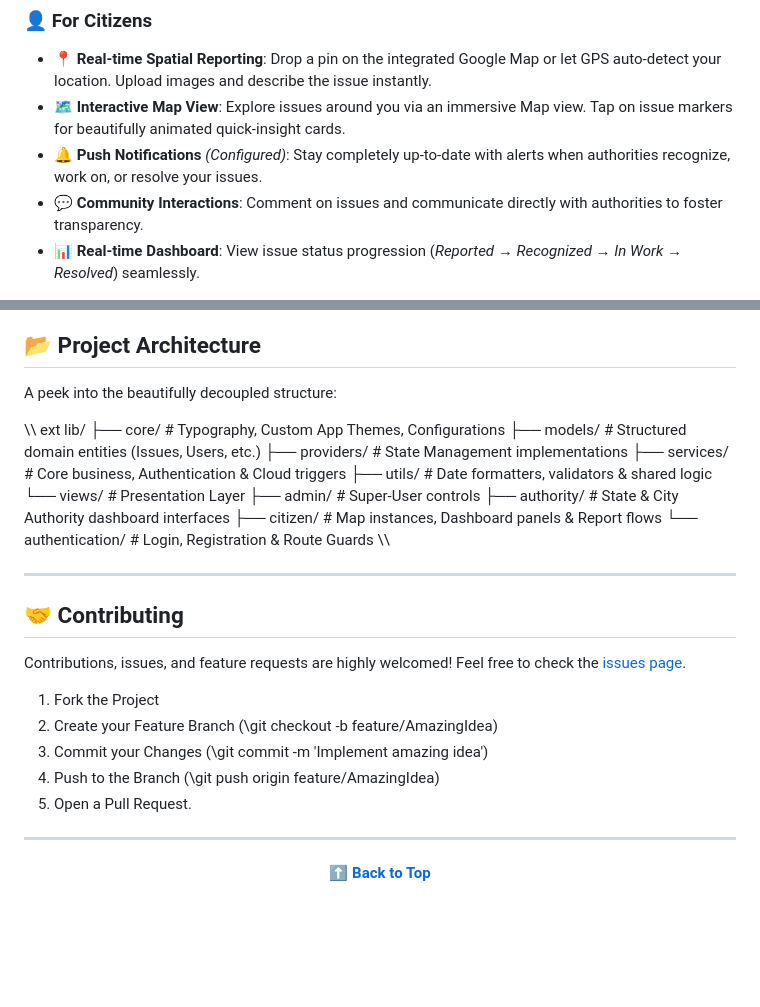
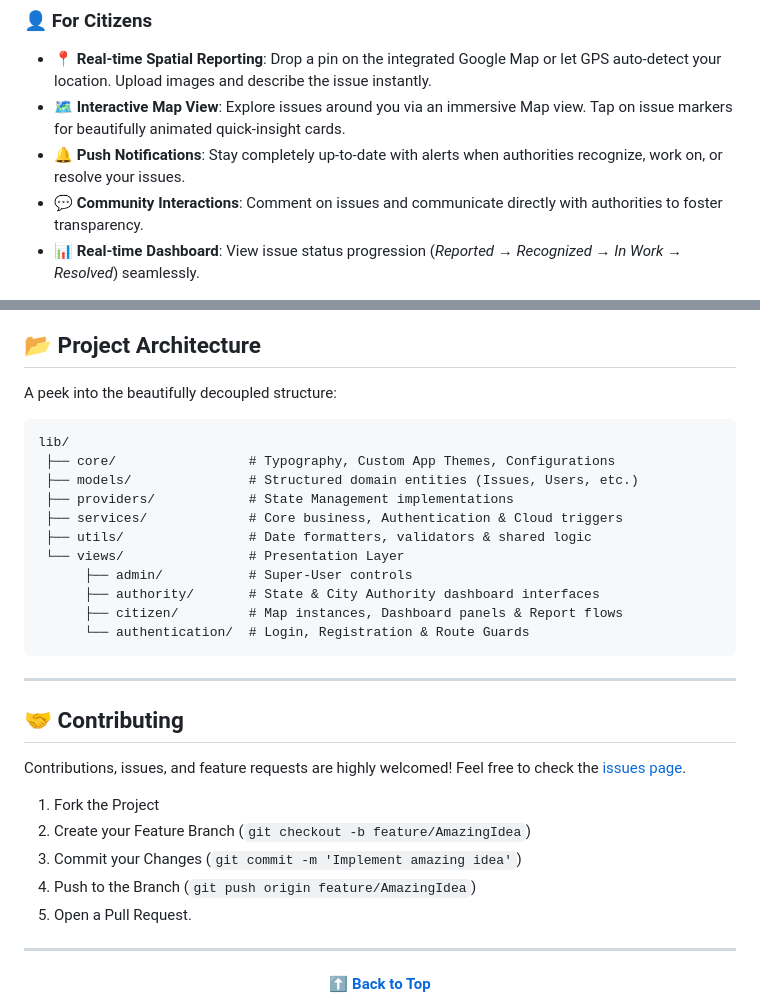
Before and after one commit to yasar-pathan/CivicWatch, a Markdown page: README.md, 2 parts joined by grey strips. GitHub-like rendering; blank space fills up the shorter version.

Commit message:
docs: Fix emoji encoding and formatting in README

````diff
--- a/README.md
+++ b/README.md
@@ -25,7 +25,7 @@ With interactive maps, real-time push notifications, and a multi-tiered governin
 ### 👤 For Citizens
 - **📍 Real-time Spatial Reporting**: Drop a pin on the integrated Google Map or let GPS auto-detect your location. Upload images and describe the issue instantly.
 - **🗺️ Interactive Map View**: Explore issues around you via an immersive Map view. Tap on issue markers for beautifully animated quick-insight cards.
-- **🔔 Push Notifications** *(Configured)*: Stay completely up-to-date with alerts when authorities recognize, work on, or resolve your issues.
+- **🔔 Push Notifications**: Stay completely up-to-date with alerts when authorities recognize, work on, or resolve your issues.
 - **💬 Community Interactions**: Comment on issues and communicate directly with authorities to foster transparency.
 - **📊 Real-time Dashboard**: View issue status progression (*Reported* → *Recognized* → *In Work* → *Resolved*) seamlessly.
 
@@ -108,7 +108,7 @@ flutter run
 
 A peek into the beautifully decoupled structure:
 
-\\\	ext
+```text
 lib/
  ├── core/                 # Typography, Custom App Themes, Configurations
  ├── models/               # Structured domain entities (Issues, Users, etc.)
@@ -120,7 +120,7 @@ lib/
       ├── authority/       # State & City Authority dashboard interfaces
       ├── citizen/         # Map instances, Dashboard panels & Report flows
       └── authentication/  # Login, Registration & Route Guards
-\\\
+```
 
 ---
 
@@ -129,9 +129,9 @@ lib/
 Contributions, issues, and feature requests are highly welcomed! Feel free to check the [issues page](https://github.com/yasar-pathan/CivicWatch/issues).
 
 1. Fork the Project
-2. Create your Feature Branch (\git checkout -b feature/AmazingIdea\)
-3. Commit your Changes (\git commit -m 'Implement amazing idea'\)
-4. Push to the Branch (\git push origin feature/AmazingIdea\)
+2. Create your Feature Branch (`git checkout -b feature/AmazingIdea`)
+3. Commit your Changes (`git commit -m 'Implement amazing idea'`)
+4. Push to the Branch (`git push origin feature/AmazingIdea`)
 5. Open a Pull Request.
 
 ---
````
Also changed, not shown: other parts of README.md (+11 -11 lines).
